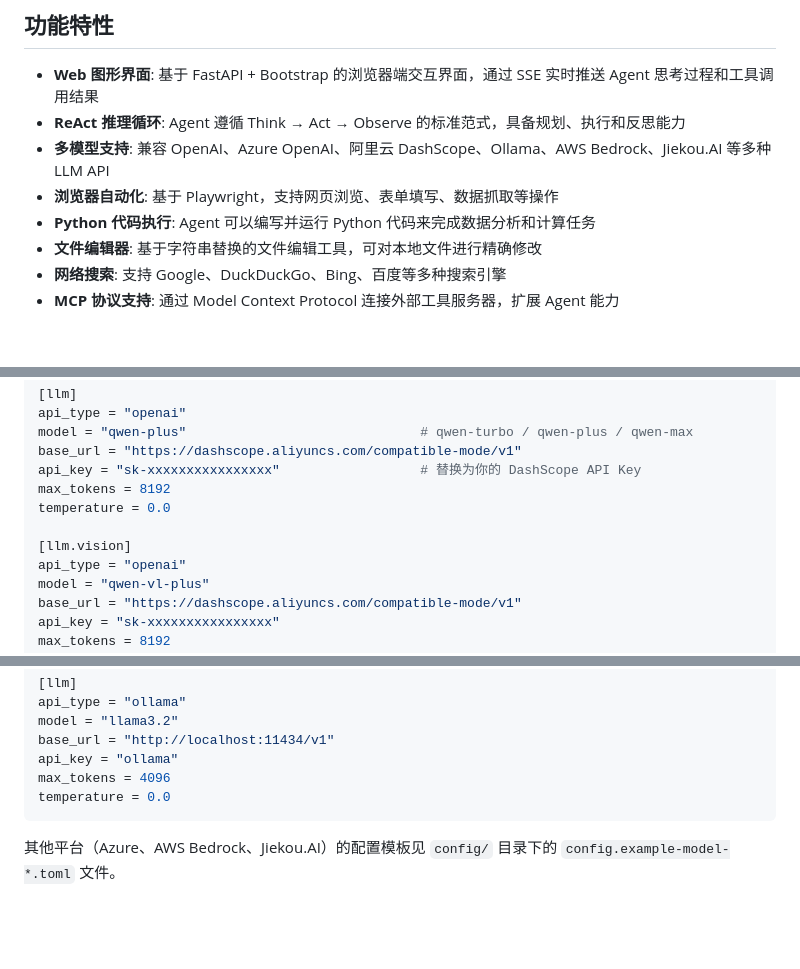
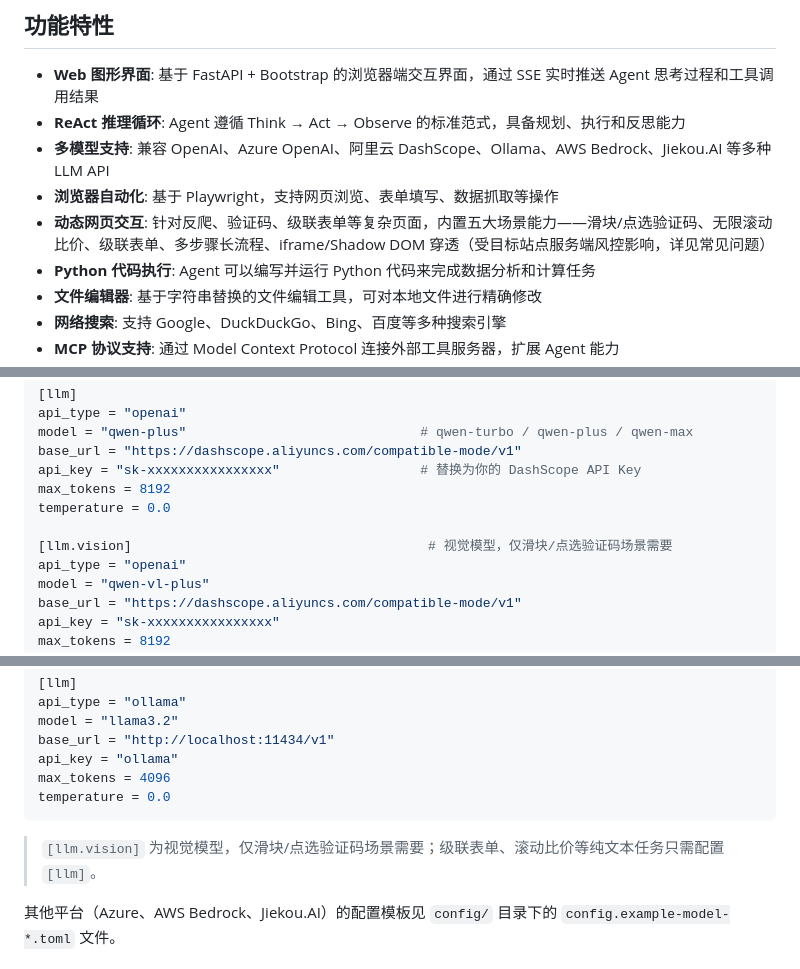
Before and after one commit to sc3124038545/general-browser-automation, a Markdown page: README.md, 3 parts joined by grey strips. GitHub-like rendering; blank space fills up the shorter version.

````diff
--- a/README.md
+++ b/README.md
@@ -9,6 +9,7 @@ OpenManus 是一个开源的 AI Agent 框架，能够使用多种工具（浏览
 - **ReAct 推理循环**: Agent 遵循 Think → Act → Observe 的标准范式，具备规划、执行和反思能力
 - **多模型支持**: 兼容 OpenAI、Azure OpenAI、阿里云 DashScope、Ollama、AWS Bedrock、Jiekou.AI 等多种 LLM API
 - **浏览器自动化**: 基于 Playwright，支持网页浏览、表单填写、数据抓取等操作
+- **动态网页交互**: 针对反爬、验证码、级联表单等复杂页面，内置五大场景能力——滑块/点选验证码、无限滚动比价、级联表单、多步骤长流程、iframe/Shadow DOM 穿透（受目标站点服务端风控影响，详见常见问题）
 - **Python 代码执行**: Agent 可以编写并运行 Python 代码来完成数据分析和计算任务
 - **文件编辑器**: 基于字符串替换的文件编辑工具，可对本地文件进行精确修改
 - **网络搜索**: 支持 Google、DuckDuckGo、Bing、百度等多种搜索引擎
@@ -178,7 +179,7 @@ api_key = "sk-xxxxxxxxxxxxxxxx"                  # 替换为你的 DashScope API
 max_tokens = 8192
 temperature = 0.0
 
-[llm.vision]
+[llm.vision]                                      # 视觉模型，仅滑块/点选验证码场景需要
 api_type = "openai"
 model = "qwen-vl-plus"
 base_url = "https://dashscope.aliyuncs.com/compatible-mode/v1"
@@ -209,6 +210,8 @@ api_key = "ollama"
 max_tokens = 4096
 temperature = 0.0
 ```
+
+> `[llm.vision]` 为视觉模型，仅滑块/点选验证码场景需要；级联表单、滚动比价等纯文本任务只需配置 `[llm]`。
 
 其他平台（Azure、AWS Bedrock、Jiekou.AI）的配置模板见 `config/` 目录下的 `config.example-model-*.toml` 文件。
 
````
Also changed, not shown: other parts of README.md (+22 -1 lines).
